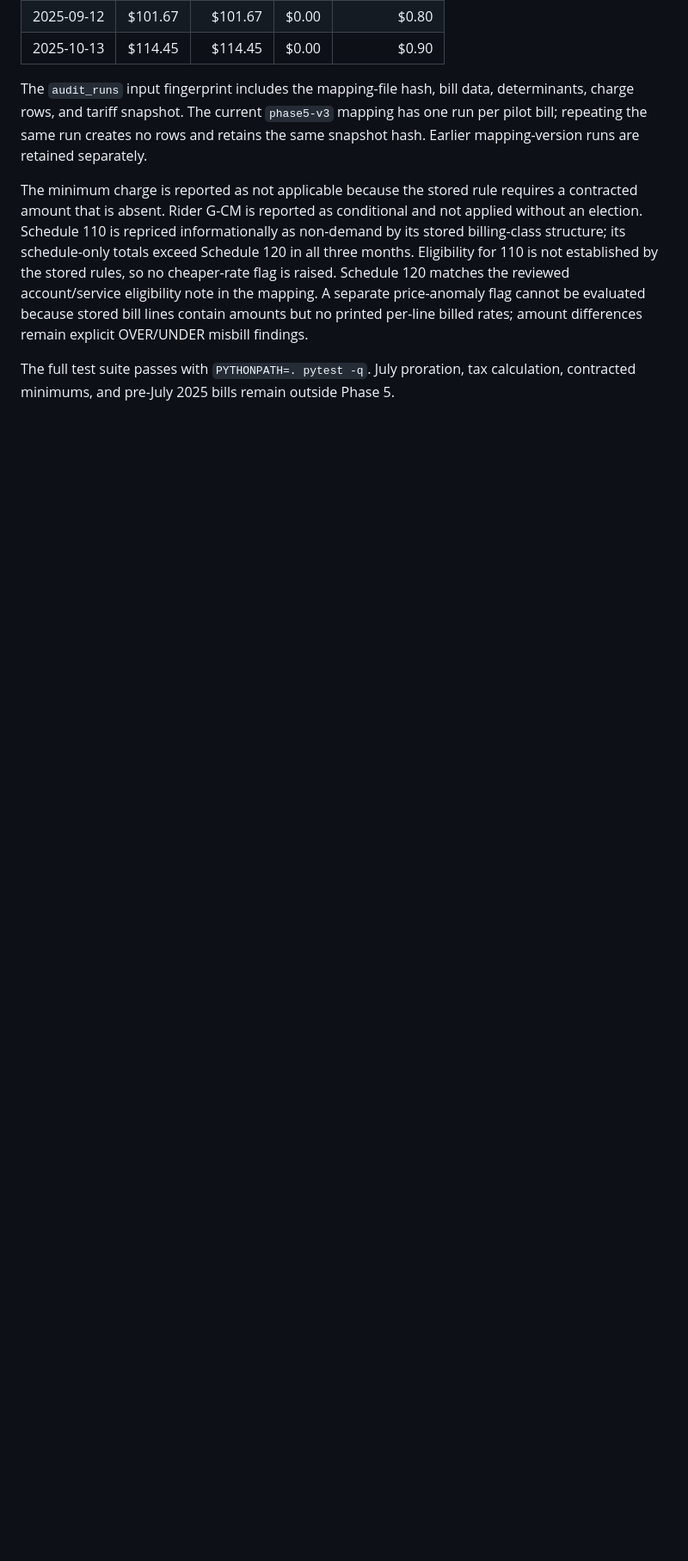
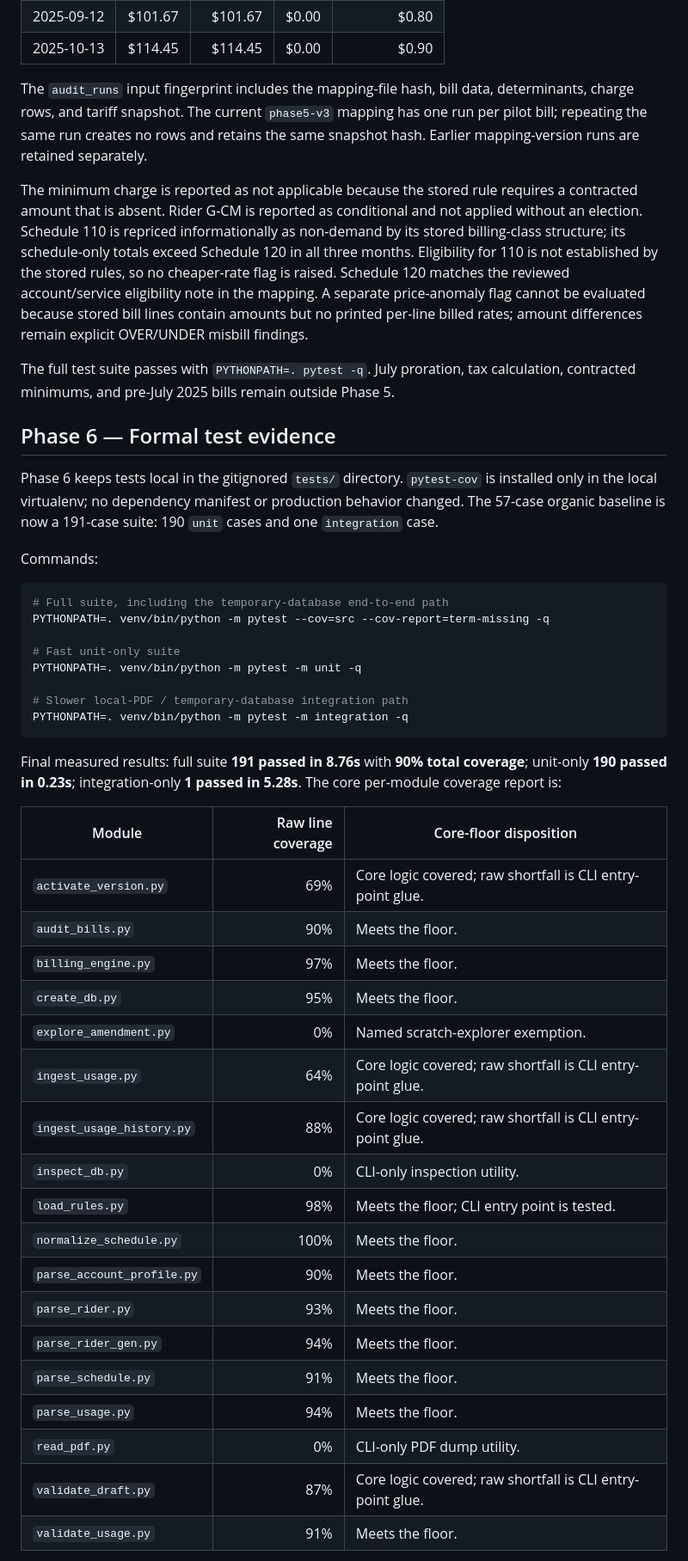
Before and after one commit to Sudharsan0320/tariff-audit-engine, a Markdown page: docs/tariff-extraction-design.md, the part around one of its changes. Shown at 86% size. Drawn GitHub-style; blank space fills up the shorter version.

````diff
--- a/docs/tariff-extraction-design.md
+++ b/docs/tariff-extraction-design.md
@@ -375,3 +375,50 @@ differences remain explicit OVER/UNDER misbill findings.
 The full test suite passes with `PYTHONPATH=. pytest -q`. July proration,
 tax calculation, contracted minimums, and pre-July 2025 bills remain outside
 Phase 5.
+
+## Phase 6 — Formal test evidence
+
+Phase 6 keeps tests local in the gitignored `tests/` directory. `pytest-cov`
+is installed only in the local virtualenv; no dependency manifest or
+production behavior changed. The 57-case organic baseline is now a
+191-case suite: 190 `unit` cases and one `integration` case.
+
+Commands:
+
+```sh
+# Full suite, including the temporary-database end-to-end path
+PYTHONPATH=. venv/bin/python -m pytest --cov=src --cov-report=term-missing -q
+
+# Fast unit-only suite
+PYTHONPATH=. venv/bin/python -m pytest -m unit -q
+
+# Slower local-PDF / temporary-database integration path
+PYTHONPATH=. venv/bin/python -m pytest -m integration -q
+```
+
+Final measured results: full suite **191 passed in 8.76s** with **90% total
+coverage**; unit-only **190 passed in 0.23s**; integration-only **1 passed in
+5.28s**.
+The core per-module coverage report is:
+
+| Module | Raw line coverage | Core-floor disposition |
+|---|---:|---|
+| `activate_version.py` | 69% | Core logic covered; raw shortfall is CLI entry-point glue. |
+| `audit_bills.py` | 90% | Meets the floor. |
+| `billing_engine.py` | 97% | Meets the floor. |
+| `create_db.py` | 95% | Meets the floor. |
+| `explore_amendment.py` | 0% | Named scratch-explorer exemption. |
+| `ingest_usage.py` | 64% | Core logic covered; raw shortfall is CLI entry-point glue. |
+| `ingest_usage_history.py` | 88% | Core logic covered; raw shortfall is CLI entry-point glue. |
+| `inspect_db.py` | 0% | CLI-only inspection utility. |
+| `load_rules.py` | 98% | Meets the floor; CLI entry point is tested. |
+| `normalize_schedule.py` | 100% | Meets the floor. |
+| `parse_account_profile.py` | 90% | Meets the floor. |
+| `parse_rider.py` | 93% | Meets the floor. |
+| `parse_rider_gen.py` | 94% | Meets the floor. |
+| `parse_schedule.py` | 91% | Meets the floor. |
+| `parse_usage.py` | 94% | Meets the floor. |
+| `read_pdf.py` | 0% | CLI-only PDF dump utility. |
+| `validate_draft.py` | 87% | Core logic covered; raw shortfall is CLI entry-point glue. |
+| `validate_usage.py` | 91% | Meets the floor. |
+
````
Also changed, not shown: other parts of docs/tariff-extraction-design.md (+71 -18 lines), docs/phase-6-study-summary.md (added, +69 -0 lines).
